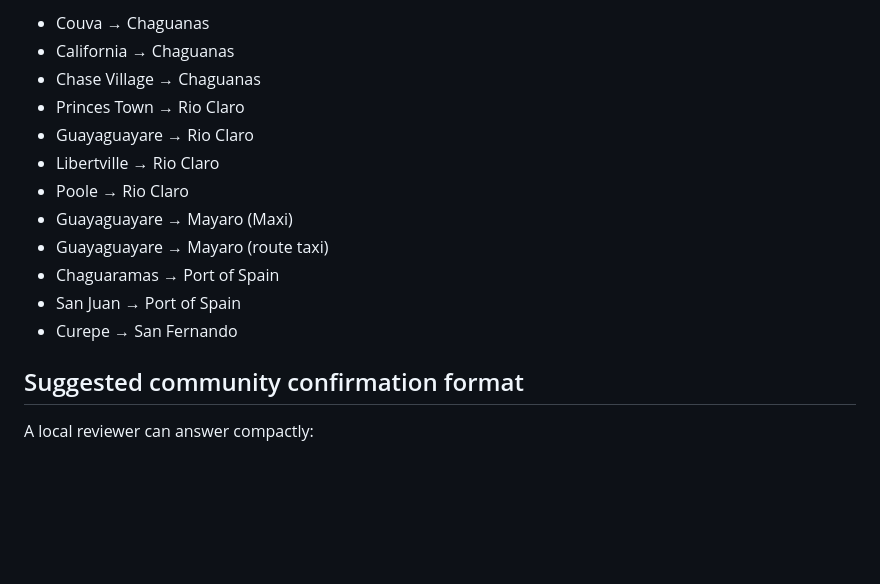
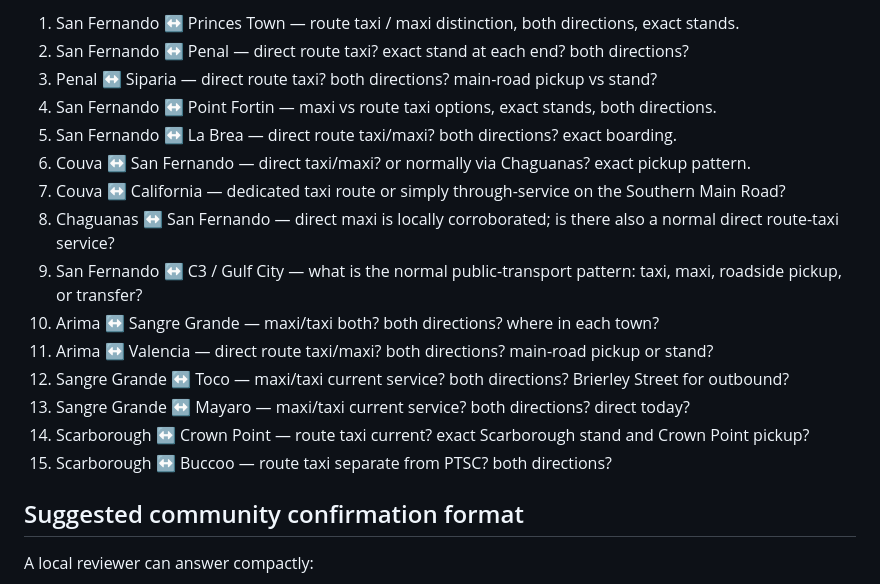
Before and after one commit to bpiper02/transittrinidad, a Markdown page: docs/community-route-review-2026-09-12.md, the part around one of its changes. Drawn GitHub-style; blank space fills up the shorter version.

```diff
--- a/docs/community-route-review-2026-09-12.md
+++ b/docs/community-route-review-2026-09-12.md
@@ -50,16 +51,19 @@ Priority questions:
 
-- Couva → Chaguanas
-- California → Chaguanas
-- Chase Village → Chaguanas
-- Princes Town → Rio Claro
-- Guayaguayare → Rio Claro
-- Libertville → Rio Claro
-- Poole → Rio Claro
-- Guayaguayare → Mayaro (Maxi)
-- Guayaguayare → Mayaro (route taxi)
-- Chaguaramas → Port of Spain
-- San Juan → Port of Spain
-- Curepe → San Fernando
+1. San Fernando ↔ Princes Town — route taxi / maxi distinction, both directions, exact stands.
+2. San Fernando ↔ Penal — direct route taxi? exact stand at each end? both directions?
+3. Penal ↔ Siparia — direct route taxi? both directions? main-road pickup vs stand?
+4. San Fernando ↔ Point Fortin — maxi vs route taxi options, exact stands, both directions.
+5. San Fernando ↔ La Brea — direct route taxi/maxi? both directions? exact boarding.
+6. Couva ↔ San Fernando — direct taxi/maxi? or normally via Chaguanas? exact pickup pattern.
+7. Couva ↔ California — dedicated taxi route or simply through-service on the Southern Main Road?
+8. Chaguanas ↔ San Fernando — direct maxi is locally corroborated; is there also a normal direct route-taxi service?
+9. San Fernando ↔ C3 / Gulf City — what is the normal public-transport pattern: taxi, maxi, roadside pickup, or transfer?
+10. Arima ↔ Sangre Grande — maxi/taxi both? both directions? where in each town?
+11. Arima ↔ Valencia — direct route taxi/maxi? both directions? main-road pickup or stand?
+12. Sangre Grande ↔ Toco — maxi/taxi current service? both directions? Brierley Street for outbound?
+13. Sangre Grande ↔ Mayaro — maxi/taxi current service? both directions? direct today?
+14. Scarborough ↔ Crown Point — route taxi current? exact Scarborough stand and Crown Point pickup?
+15. Scarborough ↔ Buccoo — route taxi separate from PTSC? both directions?
 
 ## Suggested community confirmation format
 
```
Also changed, not shown: other parts of docs/community-route-review-2026-09-12.md (+20 -19 lines).
